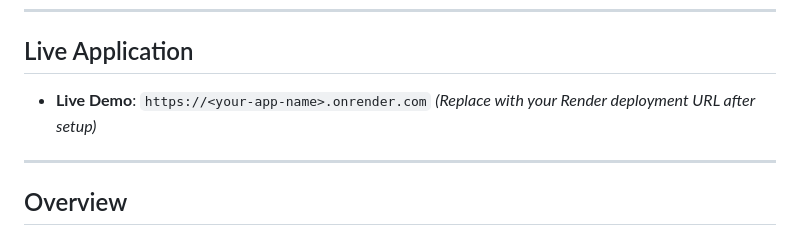
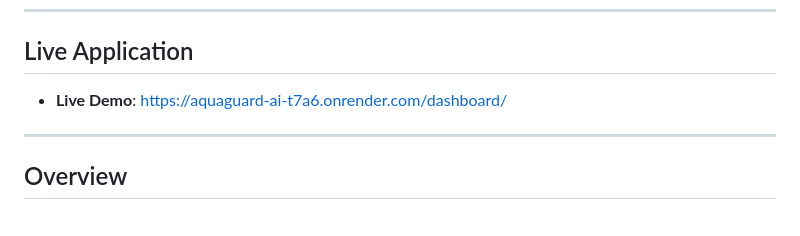
Before and after one commit to aditya2265/AquaGuard_AI, a Markdown page: README.md, the part around the change. GitHub-like rendering.

Commit message:
Update live demo URL in README

```diff
--- a/README.md
+++ b/README.md
@@ -10,8 +10,7 @@
 ---
 
 ## Live Application
-- **Live Demo**: `https://<your-app-name>.onrender.com` *(Replace with your Render deployment URL after setup)*
-
+- **Live Demo**: https://aquaguard-ai-t7a6.onrender.com/dashboard/
 ---
 
 ## Overview
```
